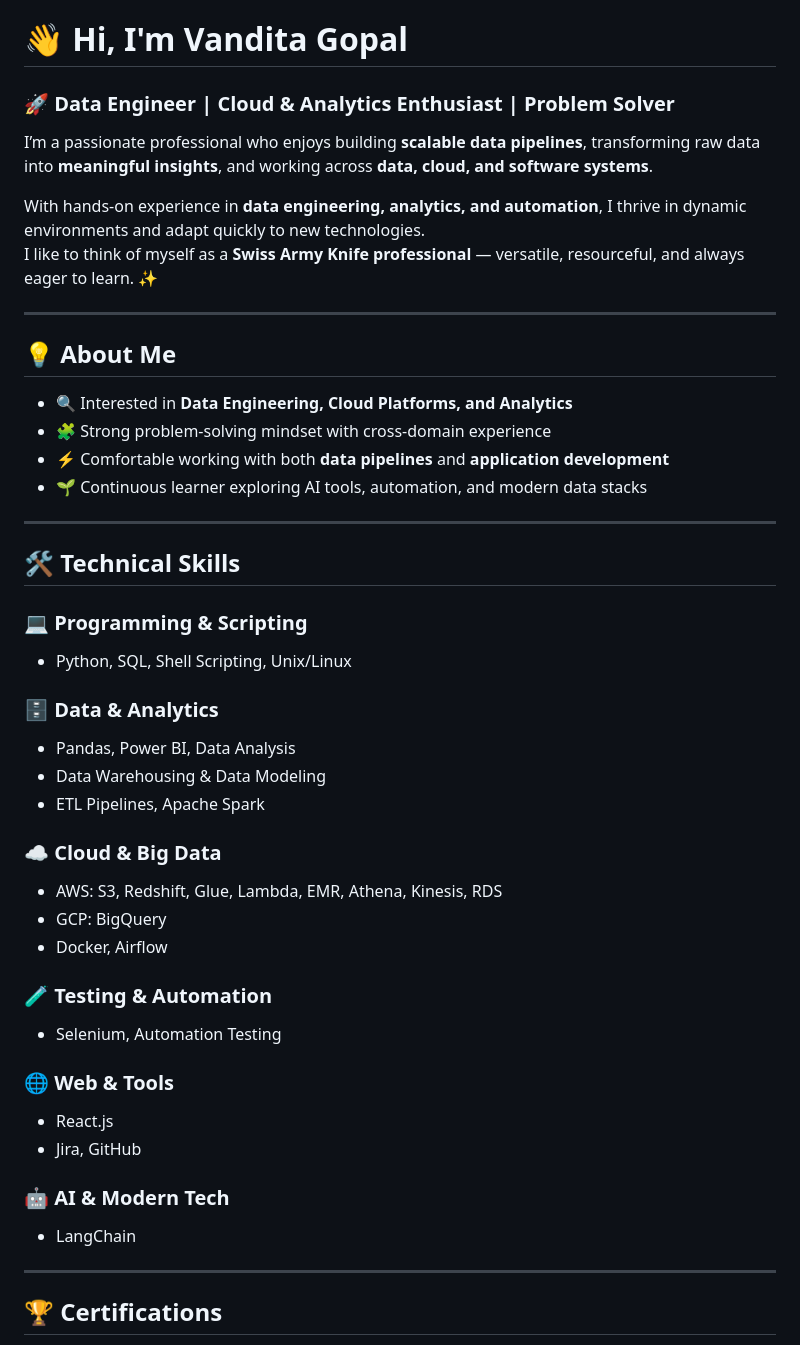
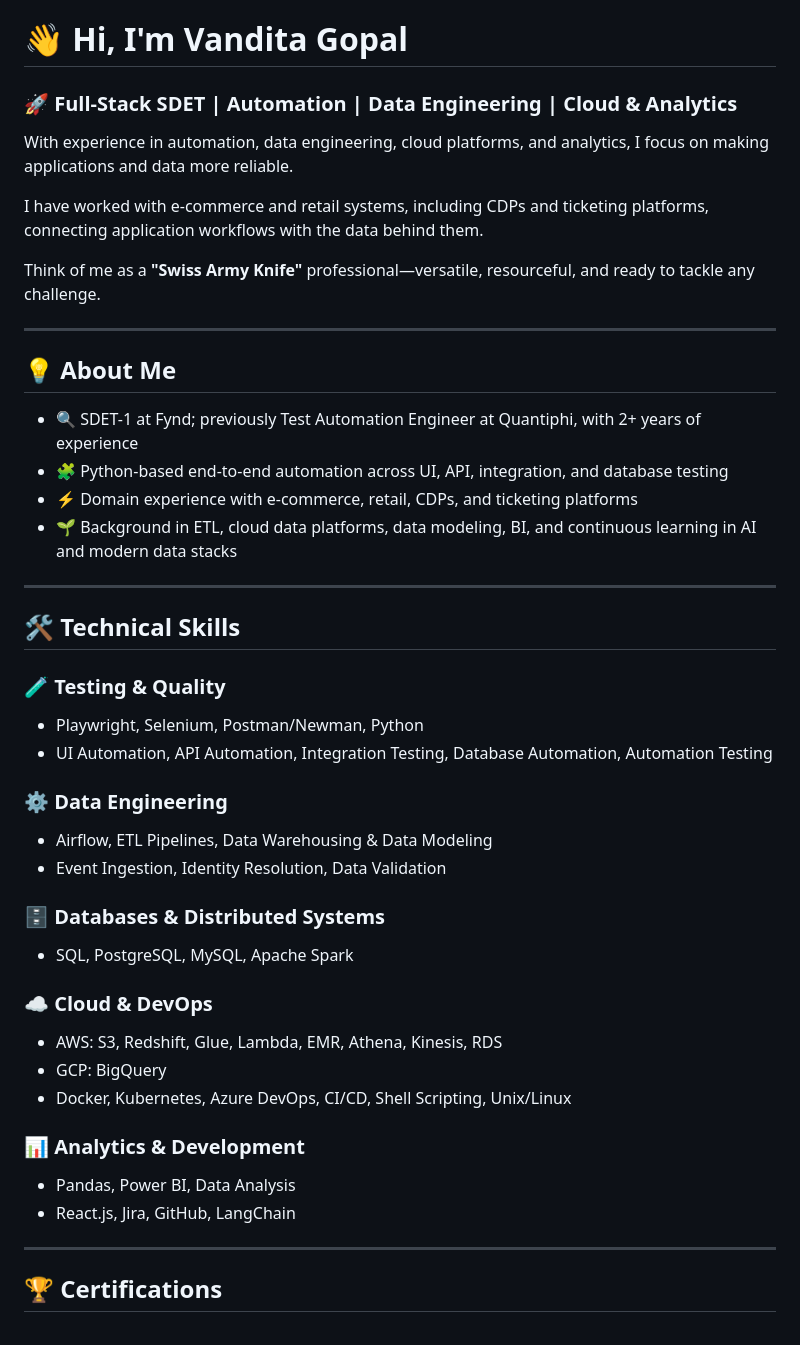
Before and after one commit to vanditagopal/vanditagopal.github.io, a Markdown page: README.md, the part around the change. Rendered like a GitHub page.

Commit message:
Update README for SDET and data engineering portfolio

```diff
--- a/README.md
+++ b/README.md
@@ -1,46 +1,44 @@
 # 👋 Hi, I'm **Vandita Gopal**
 
-### 🚀 Data Engineer | Cloud & Analytics Enthusiast | Problem Solver
+### 🚀 Full-Stack SDET | Automation | Data Engineering | Cloud & Analytics
 
-I’m a passionate professional who enjoys building **scalable data pipelines**, transforming raw data into **meaningful insights**, and working across **data, cloud, and software systems**.
+With experience in automation, data engineering, cloud platforms, and analytics, I focus on making applications and data more reliable.
 
-With hands-on experience in **data engineering, analytics, and automation**, I thrive in dynamic environments and adapt quickly to new technologies.
-I like to think of myself as a **Swiss Army Knife professional** — versatile, resourceful, and always eager to learn. ✨
+I have worked with e-commerce and retail systems, including CDPs and ticketing platforms, connecting application workflows with the data behind them.
+
+Think of me as a **"Swiss Army Knife"** professional—versatile, resourceful, and ready to tackle any challenge.
 
 ---
 
 ## 💡 About Me
-- 🔍 Interested in **Data Engineering, Cloud Platforms, and Analytics**
-- 🧩 Strong problem-solving mindset with cross-domain experience
-- ⚡ Comfortable working with both **data pipelines** and **application development**
-- 🌱 Continuous learner exploring AI tools, automation, and modern data stacks
+- 🔍 SDET-1 at Fynd; previously Test Automation Engineer at Quantiphi, with 2+ years of experience
+- 🧩 Python-based end-to-end automation across UI, API, integration, and database testing
+- ⚡ Domain experience with e-commerce, retail, CDPs, and ticketing platforms
+- 🌱 Background in ETL, cloud data platforms, data modeling, BI, and continuous learning in AI and modern data stacks
 
 ---
 
 ## 🛠 Technical Skills
 
-### 💻 Programming & Scripting
-- Python, SQL, Shell Scripting, Unix/Linux
+### 🧪 Testing & Quality
+- Playwright, Selenium, Postman/Newman, Python
+- UI Automation, API Automation, Integration Testing, Database Automation, Automation Testing
 
-### 🗄 Data & Analytics
-- Pandas, Power BI, Data Analysis
-- Data Warehousing & Data Modeling
-- ETL Pipelines, Apache Spark
+### ⚙️ Data Engineering
+- Airflow, ETL Pipelines, Data Warehousing & Data Modeling
+- Event Ingestion, Identity Resolution, Data Validation
 
-### ☁️ Cloud & Big Data
+### 🗄️ Databases & Distributed Systems
+- SQL, PostgreSQL, MySQL, Apache Spark
+
+### ☁️ Cloud & DevOps
 - AWS: S3, Redshift, Glue, Lambda, EMR, Athena, Kinesis, RDS
 - GCP: BigQuery
-- Docker, Airflow
+- Docker, Kubernetes, Azure DevOps, CI/CD, Shell Scripting, Unix/Linux
 
-### 🧪 Testing & Automation
-- Selenium, Automation Testing
-
-### 🌐 Web & Tools
-- React.js
-- Jira, GitHub
-
-### 🤖 AI & Modern Tech
-- LangChain
+### 📊 Analytics & Development
+- Pandas, Power BI, Data Analysis
+- React.js, Jira, GitHub, LangChain
 
 ---
 
```
